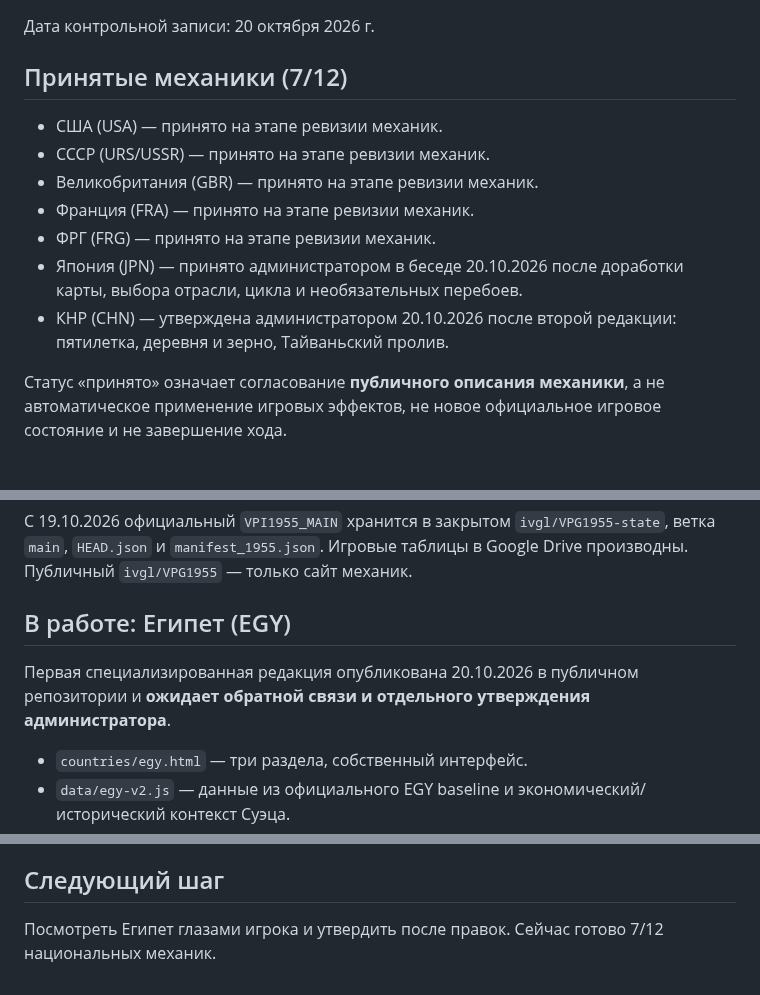
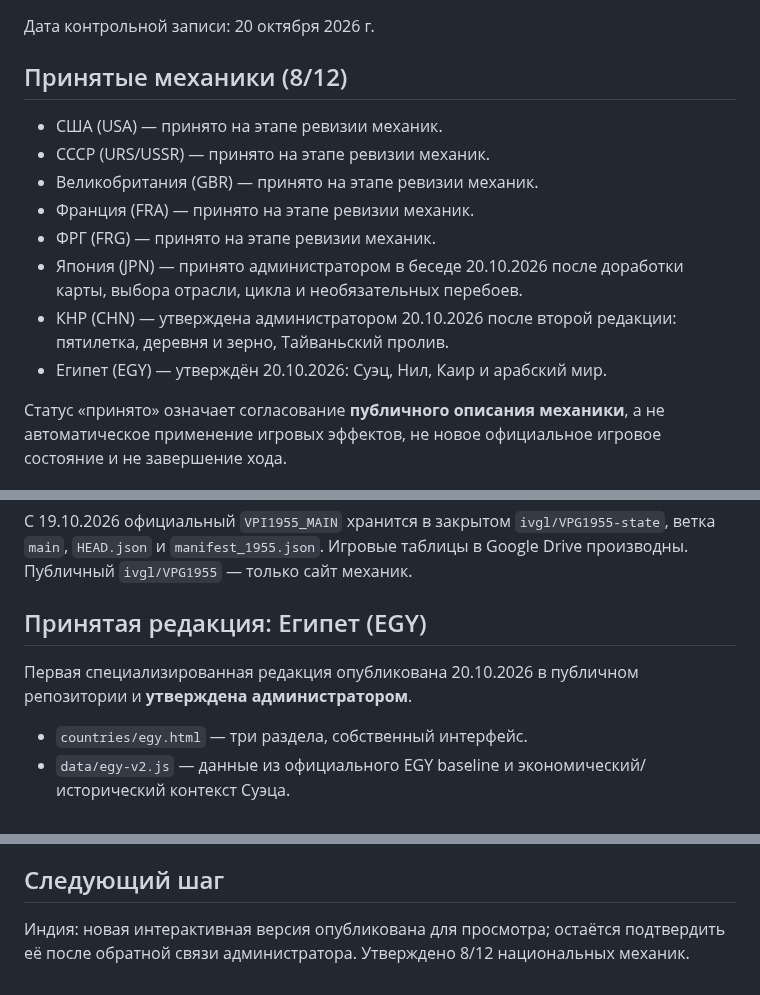
Before and after one commit to ivgl/VPG1955, a Markdown page: docs/COUNTRY_MECHANICS_STATUS.md, 3 parts joined by grey strips. Rendered like a GitHub page.

Commit message:
Mark Egypt approved and India ready for review

```diff
--- a/docs/COUNTRY_MECHANICS_STATUS.md
+++ b/docs/COUNTRY_MECHANICS_STATUS.md
@@ -1,7 +1,7 @@
 # ВПИ 1955 — прогресс публичных национальных механик
 Дата контрольной записи: 20 октября 2026 г.
 
-## Принятые механики (7/12)
+## Принятые механики (8/12)
 - США (USA) — принято на этапе ревизии механик.
 - СССР (URS/USSR) — принято на этапе ревизии механик.
 - Великобритания (GBR) — принято на этапе ревизии механик.
@@ -9,6 +9,7 @@
 - ФРГ (FRG) — принято на этапе ревизии механик.
 - Япония (JPN) — принято администратором в беседе 20.10.2026 после доработки карты, выбора отрасли, цикла и необязательных перебоев.
 - КНР (CHN) — утверждена администратором 20.10.2026 после второй редакции: пятилетка, деревня и зерно, Тайваньский пролив.
+- Египет (EGY) — утверждён 20.10.2026: Суэц, Нил, Каир и арабский мир.
 
 Статус «принято» означает согласование **публичного описания механики**, а не автоматическое применение игровых эффектов, не новое официальное игровое состояние и не завершение хода.
 
@@ -31,8 +32,8 @@
 ## Источник истины
 С 19.10.2026 официальный `VPI1955_MAIN` хранится в закрытом `ivgl/VPG1955-state`, ветка `main`, `HEAD.json` и `manifest_1955.json`. Игровые таблицы в Google Drive производны. Публичный `ivgl/VPG1955` — только сайт механик.
 
-## В работе: Египет (EGY)
-Первая специализированная редакция опубликована 20.10.2026 в публичном репозитории и **ожидает обратной связи и отдельного утверждения администратора**.
+## Принятая редакция: Египет (EGY)
+Первая специализированная редакция опубликована 20.10.2026 в публичном репозитории и **утверждена администратором**.
 
 - `countries/egy.html` — три раздела, собственный интерфейс.
 - `data/egy-v2.js` — данные из официального EGY baseline и экономический/исторический контекст Суэца.
@@ -47,4 +48,4 @@
 Никакие числа не перенесены в официальный EGY country_state; ни один интерфейсный сценарий не утверждает игровой результат. Дата старта — 01.01.1955, позднейшие события не предрешены.
 
 ## Следующий шаг
-Посмотреть Египет глазами игрока и утвердить после правок. Сейчас готово 7/12 национальных механик.
+Индия: новая интерактивная версия опубликована для просмотра; остаётся подтвердить её после обратной связи администратора. Утверждено 8/12 национальных механик.
```
